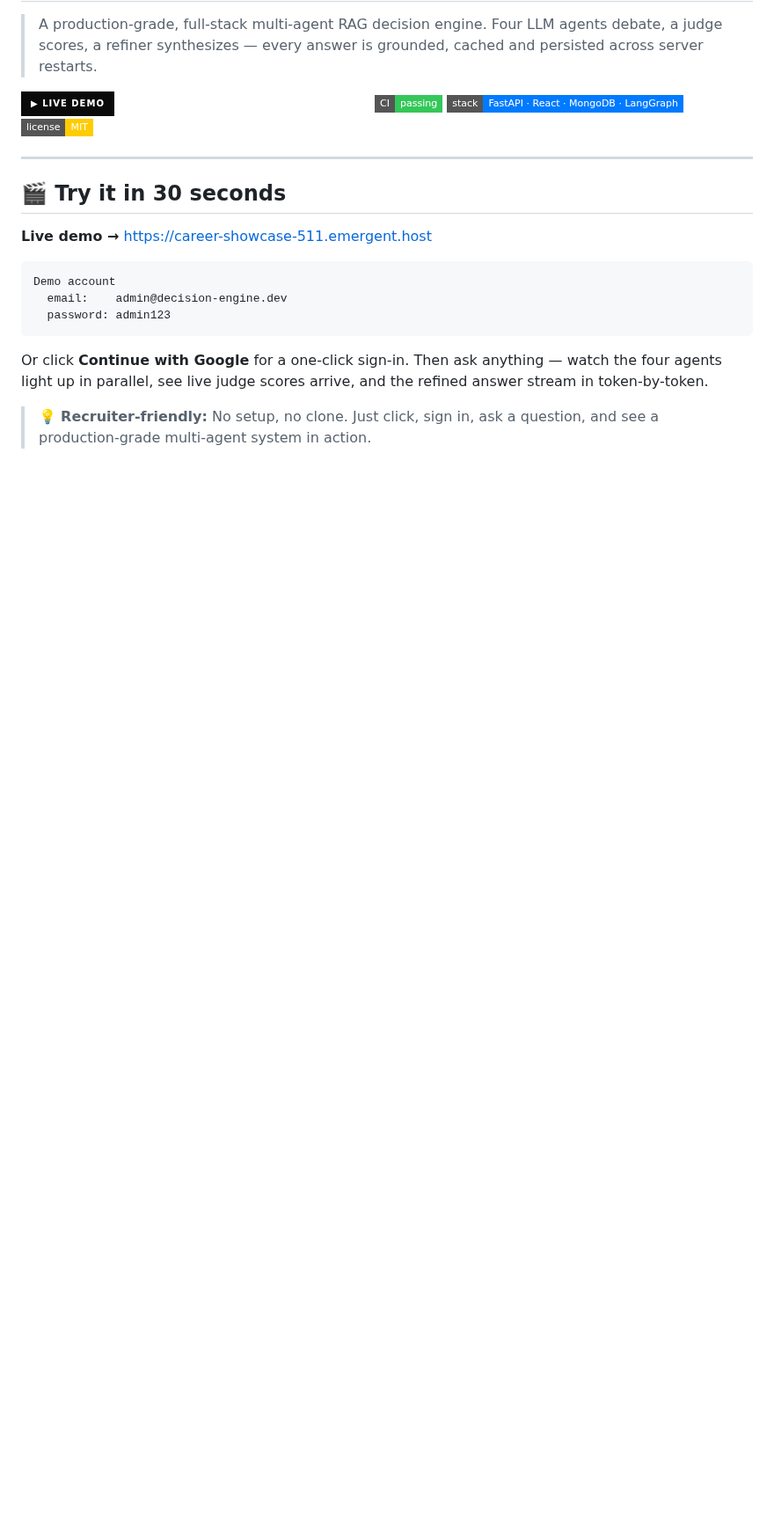
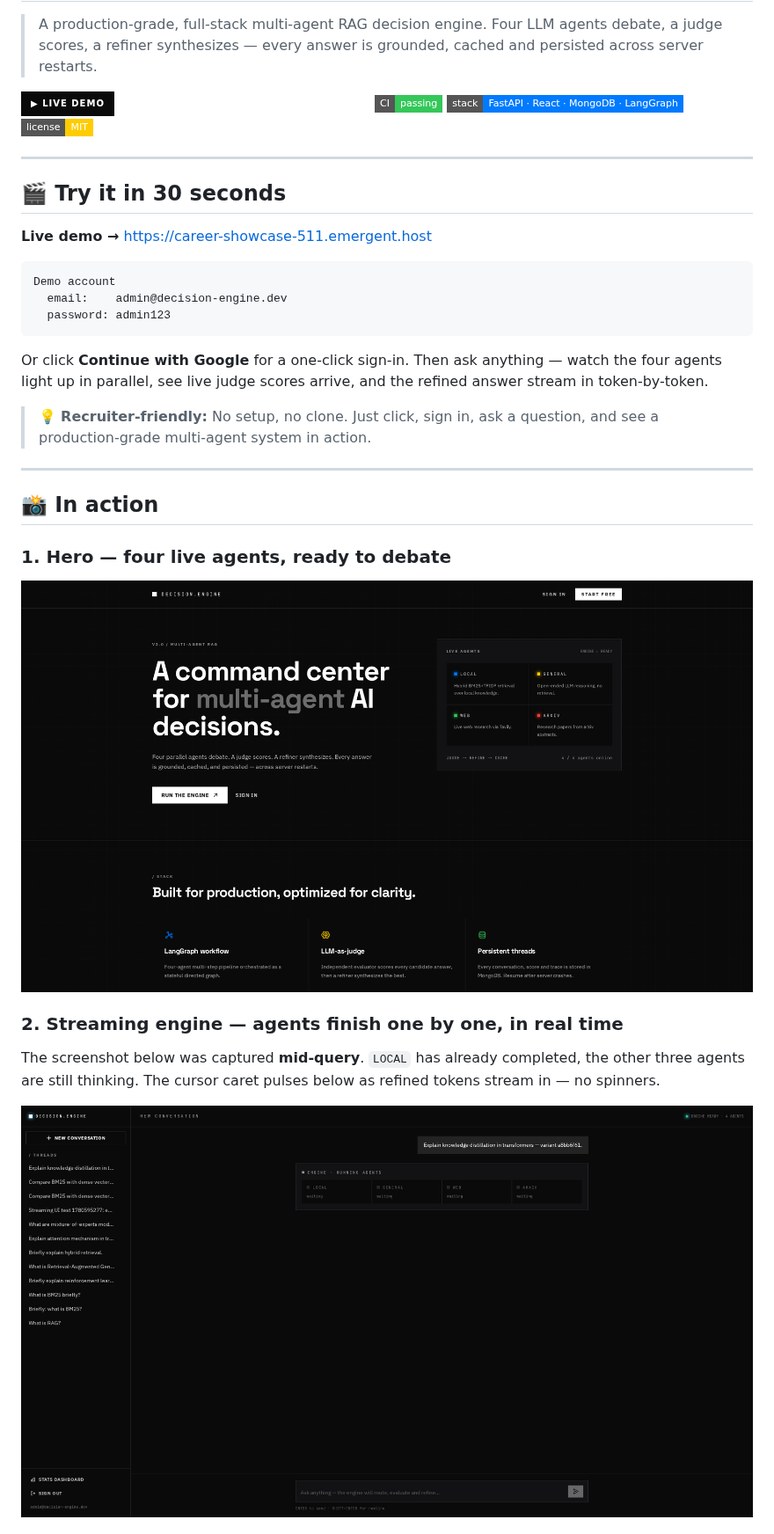
Before and after one commit to utkarshgunjiyal/My-Personal-Ai-Agent-2.0.langsmith, a Markdown page: README.md, the part around one of its changes. Shown at 88% size. Rendered like a GitHub page; pictures changed too: docs/screenshots/01-landing.png (added), docs/screenshots/03-streaming.png (added); badges without logos; blank space fills up the shorter version.

```diff
--- a/README.md
+++ b/README.md
@@ -27,3 +27,18 @@ the refined answer stream in token-by-token.
 
 > 💡 **Recruiter-friendly:** No setup, no clone. Just click, sign in, ask a
 > question, and see a production-grade multi-agent system in action.
+
+---
+
+## 📸 In action
+
+### 1. Hero — four live agents, ready to debate
+![Landing page](docs/screenshots/01-landing.png)
+
+### 2. Streaming engine — agents finish one by one, in real time
+The screenshot below was captured **mid-query**. `LOCAL` has already completed,
+the other three agents are still thinking. The cursor caret pulses below as
+refined tokens stream in — no spinners.
+
+![Streaming pipeline](docs/screenshots/03-streaming.png)
+
```
Also changed, not shown: other parts of README.md (+17 -0 lines), memory/PRD.md (+2 -0 lines), docs/screenshots/04-trace.png (added), docs/screenshots/05-dashboard.png (added), 2 other files.
